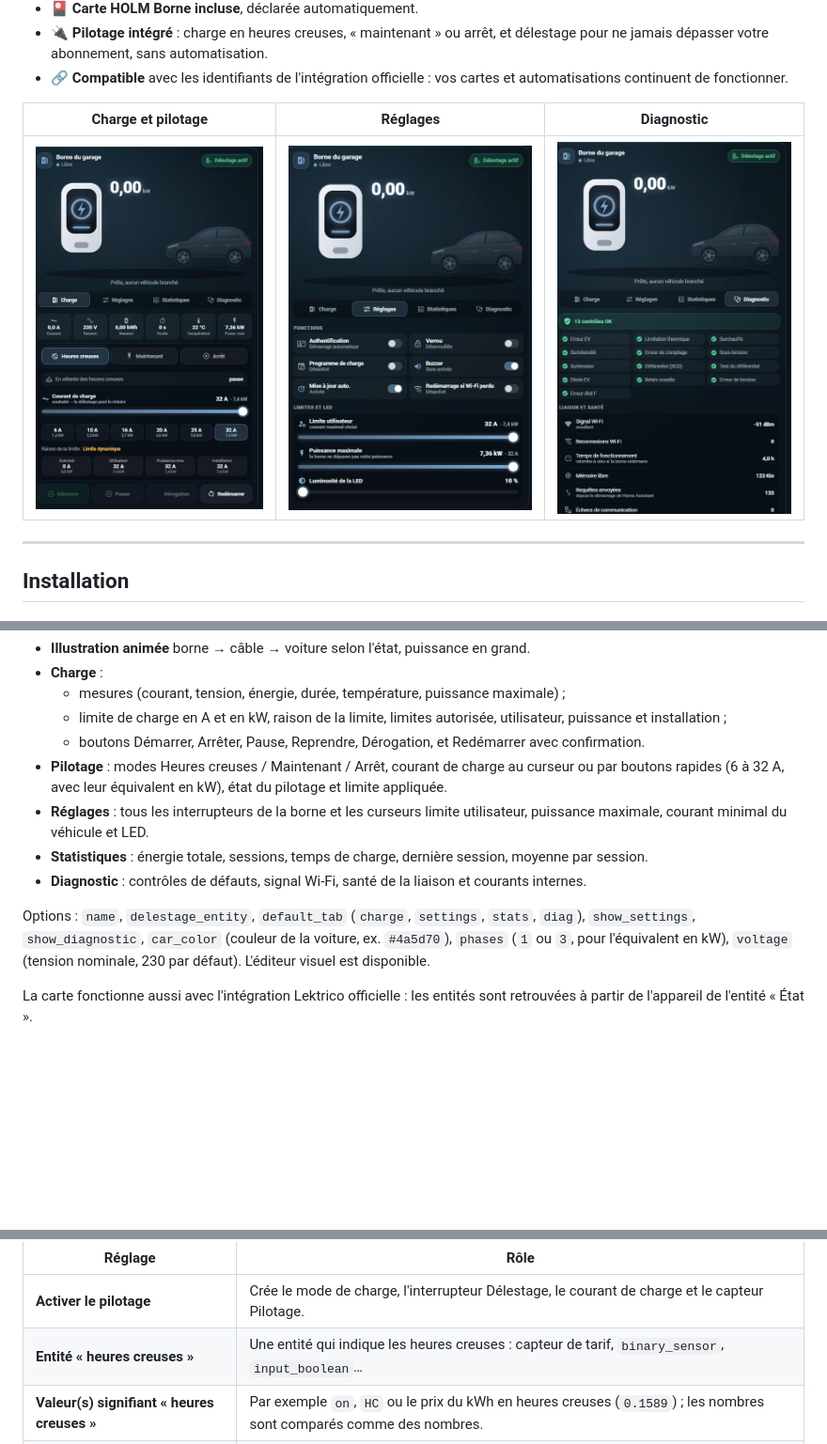
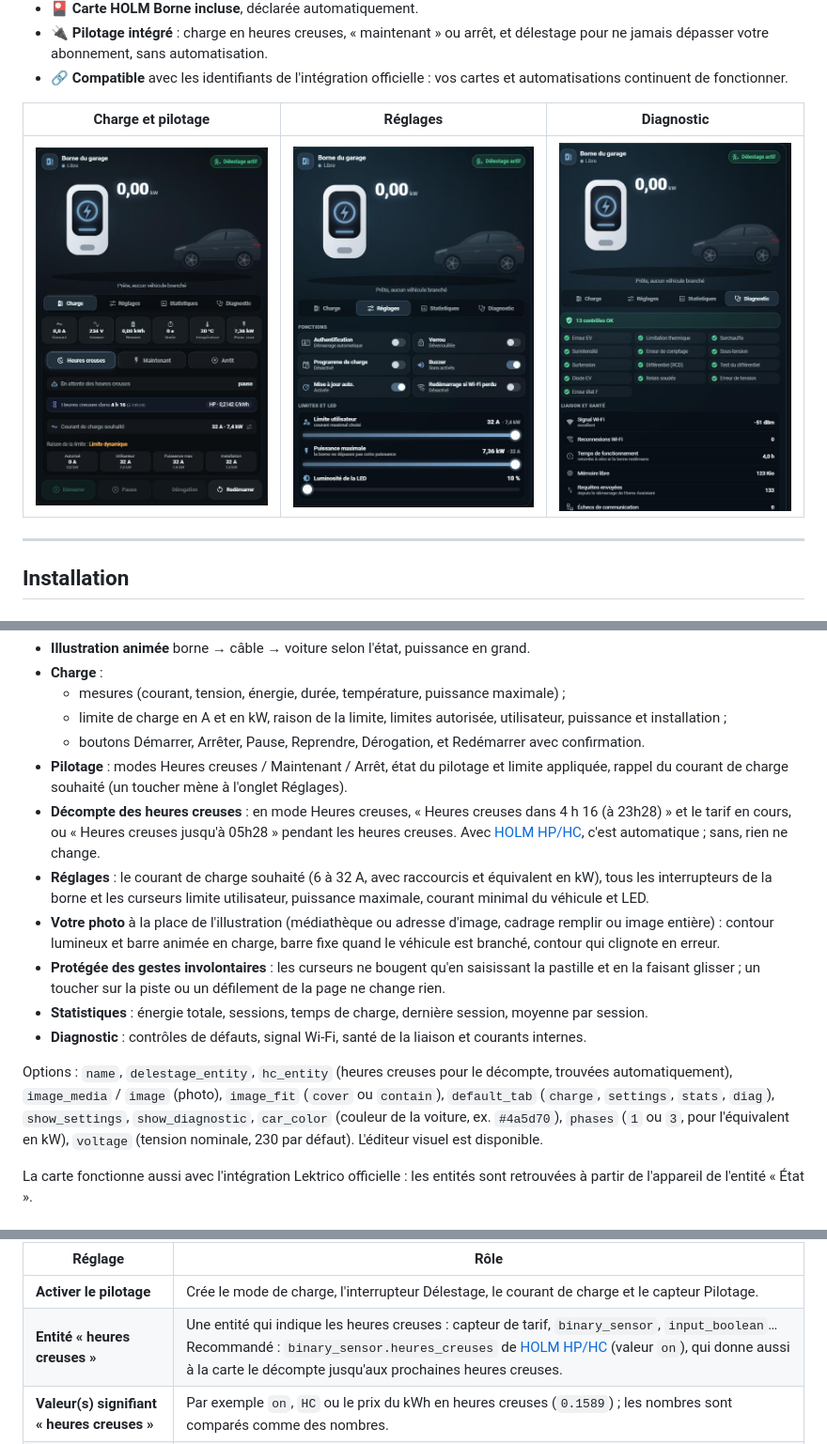
Before and after one commit to kaaribou/lektrico-holm, a Markdown page: README.md, 3 parts joined by grey strips. Shown at 94% size. Drawn GitHub-style; pictures changed too: docs/images/carte-charge.png; blank space fills up the shorter version.

```diff
--- a/README.md
+++ b/README.md
@@ -84,12 +84,15 @@ name: Borne du garage
   - mesures (courant, tension, énergie, durée, température, puissance maximale) ;
   - limite de charge en A et en kW, raison de la limite, limites autorisée, utilisateur, puissance et installation ;
   - boutons Démarrer, Arrêter, Pause, Reprendre, Dérogation, et Redémarrer avec confirmation.
-- **Pilotage** : modes Heures creuses / Maintenant / Arrêt, courant de charge au curseur ou par boutons rapides (6 à 32 A, avec leur équivalent en kW), état du pilotage et limite appliquée.
-- **Réglages** : tous les interrupteurs de la borne et les curseurs limite utilisateur, puissance maximale, courant minimal du véhicule et LED.
+- **Pilotage** : modes Heures creuses / Maintenant / Arrêt, état du pilotage et limite appliquée, rappel du courant de charge souhaité (un toucher mène à l'onglet Réglages).
+- **Décompte des heures creuses** : en mode Heures creuses, « Heures creuses dans 4 h 16 (à 23h28) » et le tarif en cours, ou « Heures creuses jusqu'à 05h28 » pendant les heures creuses. Avec [HOLM HP/HC](https://github.com/kaaribou/holm-tarif), c'est automatique ; sans, rien ne change.
+- **Réglages** : le courant de charge souhaité (6 à 32 A, avec raccourcis et équivalent en kW), tous les interrupteurs de la borne et les curseurs limite utilisateur, puissance maximale, courant minimal du véhicule et LED.
+- **Votre photo** à la place de l'illustration (médiathèque ou adresse d'image, cadrage remplir ou image entière) : contour lumineux et barre animée en charge, barre fixe quand le véhicule est branché, contour qui clignote en erreur.
+- **Protégée des gestes involontaires** : les curseurs ne bougent qu'en saisissant la pastille et en la faisant glisser ; un toucher sur la piste ou un défilement de la page ne change rien.
 - **Statistiques** : énergie totale, sessions, temps de charge, dernière session, moyenne par session.
 - **Diagnostic** : contrôles de défauts, signal Wi-Fi, santé de la liaison et courants internes.
 
-Options : `name`, `delestage_entity`, `default_tab` (`charge`, `settings`, `stats`, `diag`), `show_settings`, `show_diagnostic`, `car_color` (couleur de la voiture, ex. `#4a5d70`), `phases` (`1` ou `3`, pour l'équivalent en kW), `voltage` (tension nominale, 230 par défaut). L'éditeur visuel est disponible.
+Options : `name`, `delestage_entity`, `hc_entity` (heures creuses pour le décompte, trouvées automatiquement), `image_media` / `image` (photo), `image_fit` (`cover` ou `contain`), `default_tab` (`charge`, `settings`, `stats`, `diag`), `show_settings`, `show_diagnostic`, `car_color` (couleur de la voiture, ex. `#4a5d70`), `phases` (`1` ou `3`, pour l'équivalent en kW), `voltage` (tension nominale, 230 par défaut). L'éditeur visuel est disponible.
 
 La carte fonctionne aussi avec l'intégration Lektrico officielle : les entités sont retrouvées à partir de l'appareil de l'entité « État ».
 
@@ -102,7 +105,7 @@ HOLM Lektrico peut **piloter lui-même la borne**, sans aucune automatisation :
 | Réglage | Rôle |
 |---|---|
 | **Activer le pilotage** | Crée le mode de charge, l'interrupteur Délestage, le courant de charge et le capteur Pilotage. |
-| **Entité « heures creuses »** | Une entité qui indique les heures creuses : capteur de tarif, `binary_sensor`, `input_boolean`… |
+| **Entité « heures creuses »** | Une entité qui indique les heures creuses : capteur de tarif, `binary_sensor`, `input_boolean`… Recommandé : `binary_sensor.heures_creuses` de [HOLM HP/HC](https://github.com/kaaribou/holm-tarif) (valeur `on`), qui donne aussi à la carte le décompte jusqu'aux prochaines heures creuses. |
 | **Valeur(s) signifiant « heures creuses »** | Par exemple `on`, `HC` ou le prix du kWh en heures creuses (`0.1589`) ; les nombres sont comparés comme des nombres. |
 | **Puissance consommée au compteur** | Facultatif, pour le délestage : Linky/TIC, Ecojoko, Shelly EM… en W. |
 | **Puissance maximale au compteur** | Abonnement moins une marge : 12 kVA → 11 500 W, 9 kVA → 8 500 W, 6 kVA → 5 500 W. |
```
Also changed, not shown: other parts of README.md (+1 -1 lines), CHANGELOG.md (+8 -0 lines), 5 other files.
